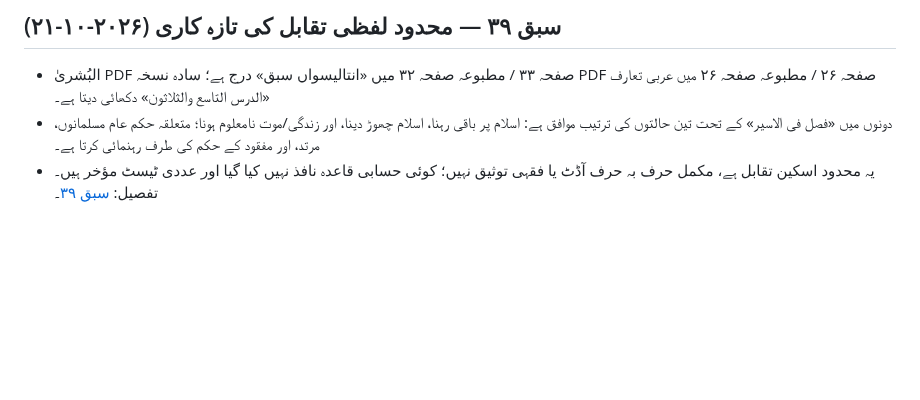
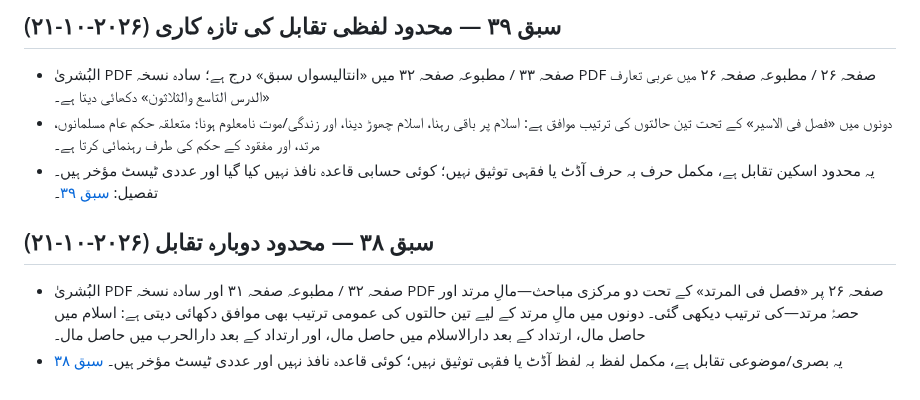
Before and after one commit to hafiz327gb/miras, a Markdown page: docs/source-register.md, the part around the change. Rendered like a GitHub page; blank space fills up the shorter version.

Commit message:
ماخذ رجسٹر میں سبق 38 کا محدود تقابل درج کریں

```diff
--- a/docs/source-register.md
+++ b/docs/source-register.md
@@ -356,3 +356,9 @@
 - البُشریٰ PDF صفحہ ۳۳ / مطبوعہ صفحہ ۳۲ میں «انتالیسواں سبق» درج ہے؛ سادہ نسخہ PDF صفحہ ۲۶ / مطبوعہ صفحہ ۲۶ میں عربی تعارف «الدرس التاسع والثلاثون» دکھائی دیتا ہے۔
 - دونوں میں «فصل فی الاسیر» کے تحت تین حالتوں کی ترتیب موافق ہے: اسلام پر باقی رہنا، اسلام چھوڑ دینا، اور زندگی/موت نامعلوم ہونا؛ متعلقہ حکم عام مسلمانوں، مرتد، اور مفقود کے حکم کی طرف رہنمائی کرتا ہے۔
 - یہ محدود اسکین تقابل ہے، مکمل حرف بہ حرف آڈٹ یا فقہی توثیق نہیں؛ کوئی حسابی قاعدہ نافذ نہیں کیا گیا اور عددی ٹیسٹ مؤخر ہیں۔ تفصیل: [سبق ۳۹](lessons/lesson-39-fasl-fi-al-asir.md)۔
+
+
+## سبق ۳۸ — محدود دوبارہ تقابل (۲۰۲۶-۱۰-۲۱)
+
+- البُشریٰ PDF صفحہ ۳۲ / مطبوعہ صفحہ ۳۱ اور سادہ نسخہ PDF صفحہ ۲۶ پر «فصل فی المرتد» کے تحت دو مرکزی مباحث—مالِ مرتد اور حصۂ مرتد—کی ترتیب دیکھی گئی۔ دونوں میں مالِ مرتد کے لیے تین حالتوں کی عمومی ترتیب بھی موافق دکھائی دیتی ہے: اسلام میں حاصل مال، ارتداد کے بعد دارالاسلام میں حاصل مال، اور ارتداد کے بعد دارالحرب میں حاصل مال۔
+- یہ بصری/موضوعی تقابل ہے، مکمل لفظ بہ لفظ آڈٹ یا فقہی توثیق نہیں؛ کوئی قاعدہ نافذ نہیں اور عددی ٹیسٹ مؤخر ہیں۔ [سبق ۳۸](lessons/lesson-38-fasl-fi-al-murtadd.md)
```
